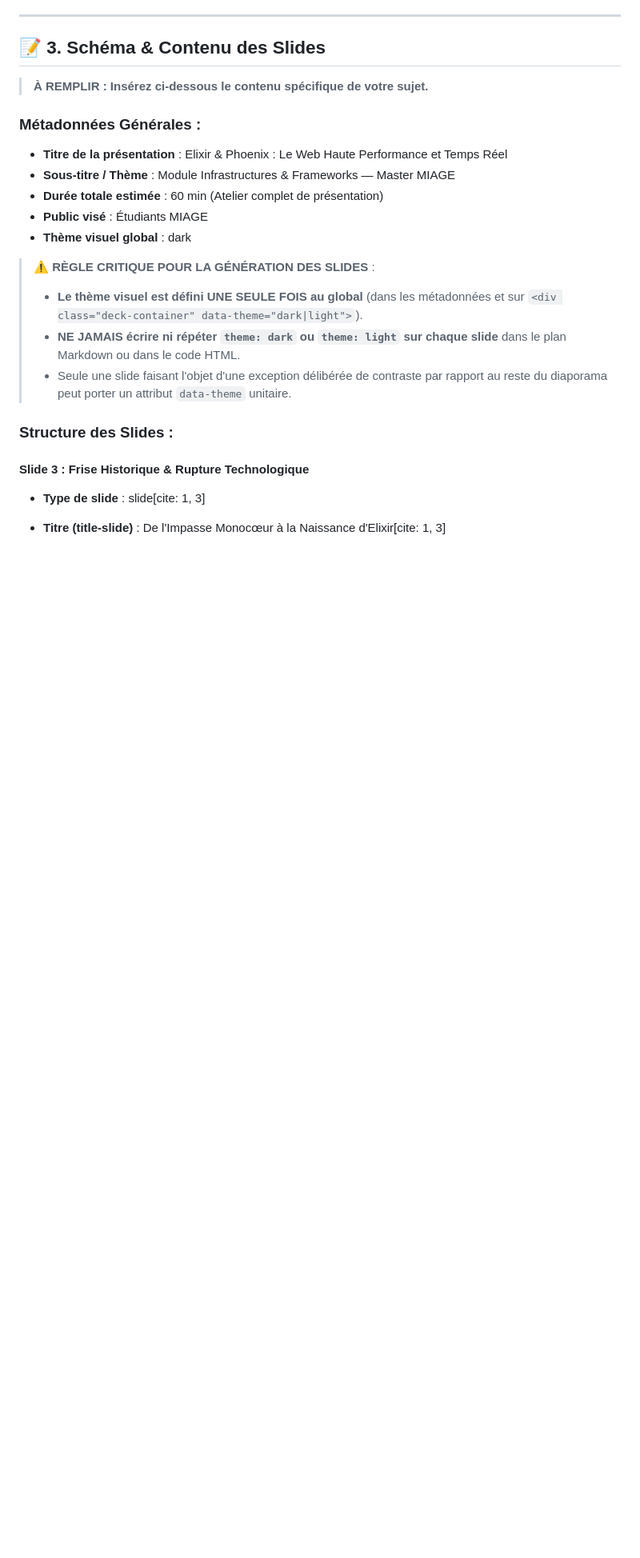
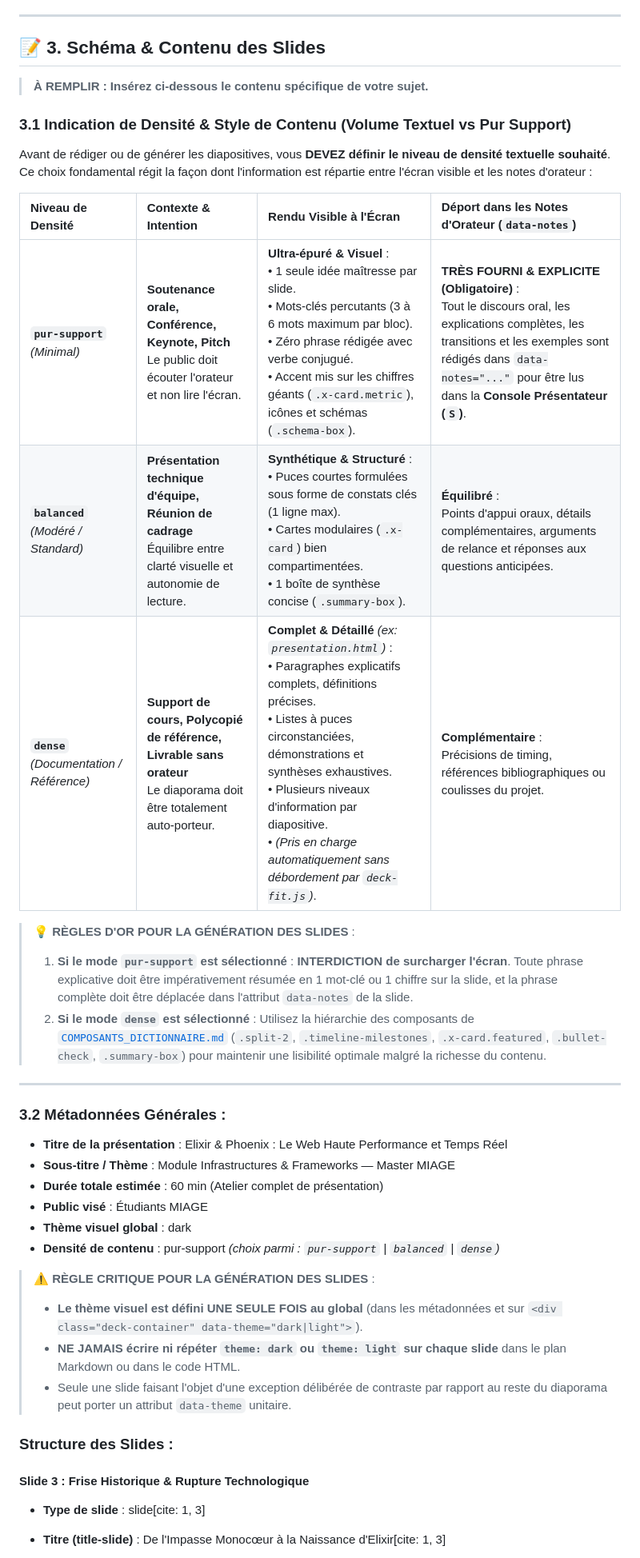
Before and after one commit to IF-LGAM/Presentation_Elixir_IF, a Markdown page: CONSIGNES_TEMPLATE.md, the part around the change. Shown at 80% size. Drawn GitHub-style; blank space fills up the shorter version.

Commit message:
feat(content-density): add the positbility to manage the content density of the slides

```diff
--- a/CONSIGNES_TEMPLATE.md
+++ b/CONSIGNES_TEMPLATE.md
@@ -115,12 +115,29 @@ Le moteur de présentation (`Deck Engine`) applique le thème de manière hiéra
 
 > **À REMPLIR : Insérez ci-dessous le contenu spécifique de votre sujet.**
 
-### Métadonnées Générales :
+### 3.1 Indication de Densité & Style de Contenu (Volume Textuel vs Pur Support)
+
+Avant de rédiger ou de générer les diapositives, vous **DEVEZ définir le niveau de densité textuelle souhaité**. Ce choix fondamental régit la façon dont l'information est répartie entre l'écran visible et les notes d'orateur :
+
+| Niveau de Densité | Contexte & Intention | Rendu Visible à l'Écran | Déport dans les Notes d'Orateur (`data-notes`) |
+| :--- | :--- | :--- | :--- |
+| **`pur-support`** *(Minimal)* | **Soutenance orale, Conférence, Keynote, Pitch**<br>Le public doit écouter l'orateur et non lire l'écran. | **Ultra-épuré & Visuel** :<br>• 1 seule idée maîtresse par slide.<br>• Mots-clés percutants (3 à 6 mots maximum par bloc).<br>• Zéro phrase rédigée avec verbe conjugué.<br>• Accent mis sur les chiffres géants (`.x-card.metric`), icônes et schémas (`.schema-box`). | **TRÈS FOURNI & EXPLICITE (Obligatoire)** :<br>Tout le discours oral, les explications complètes, les transitions et les exemples sont rédigés dans `data-notes="..."` pour être lus dans la **Console Présentateur (`S`)**. |
+| **`balanced`** *(Modéré / Standard)* | **Présentation technique d'équipe, Réunion de cadrage**<br>Équilibre entre clarté visuelle et autonomie de lecture. | **Synthétique & Structuré** :<br>• Puces courtes formulées sous forme de constats clés (1 ligne max).<br>• Cartes modulaires (`.x-card`) bien compartimentées.<br>• 1 boîte de synthèse concise (`.summary-box`). | **Équilibré** :<br>Points d'appui oraux, détails complémentaires, arguments de relance et réponses aux questions anticipées. |
+| **`dense`** *(Documentation / Référence)* | **Support de cours, Polycopié de référence, Livrable sans orateur**<br>Le diaporama doit être totalement auto-porteur. | **Complet & Détaillé** *(ex: `presentation.html`)* :<br>• Paragraphes explicatifs complets, définitions précises.<br>• Listes à puces circonstanciées, démonstrations et synthèses exhaustives.<br>• Plusieurs niveaux d'information par diapositive.<br>• *(Pris en charge automatiquement sans débordement par `deck-fit.js`)*. | **Complémentaire** :<br>Précisions de timing, références bibliographiques ou coulisses du projet. |
+
+> 💡 **RÈGLES D'OR POUR LA GÉNÉRATION DES SLIDES** :
+> 1. **Si le mode `pur-support` est sélectionné** : **INTERDICTION de surcharger l'écran**. Toute phrase explicative doit être impérativement résumée en 1 mot-clé ou 1 chiffre sur la slide, et la phrase complète doit être déplacée dans l'attribut `data-notes` de la slide.
+> 2. **Si le mode `dense` est sélectionné** : Utilisez la hiérarchie des composants de [`COMPOSANTS_DICTIONNAIRE.md`](COMPOSANTS_DICTIONNAIRE.md) (`.split-2`, `.timeline-milestones`, `.x-card.featured`, `.bullet-check`, `.summary-box`) pour maintenir une lisibilité optimale malgré la richesse du contenu.
+
+---
+
+### 3.2 Métadonnées Générales :
 - **Titre de la présentation** : Elixir & Phoenix : Le Web Haute Performance et Temps Réel
 - **Sous-titre / Thème** : Module Infrastructures & Frameworks — Master MIAGE
 - **Durée totale estimée** : 60 min (Atelier complet de présentation)
 - **Public visé** : Étudiants MIAGE
 - **Thème visuel global** : dark
+- **Densité de contenu** : pur-support *(choix parmi : `pur-support` | `balanced` | `dense`)*
 
 > ⚠️ **RÈGLE CRITIQUE POUR LA GÉNÉRATION DES SLIDES** :
 > - **Le thème visuel est défini UNE SEULE FOIS au global** (dans les métadonnées et sur `<div class="deck-container" data-theme="dark|light">`).
```
